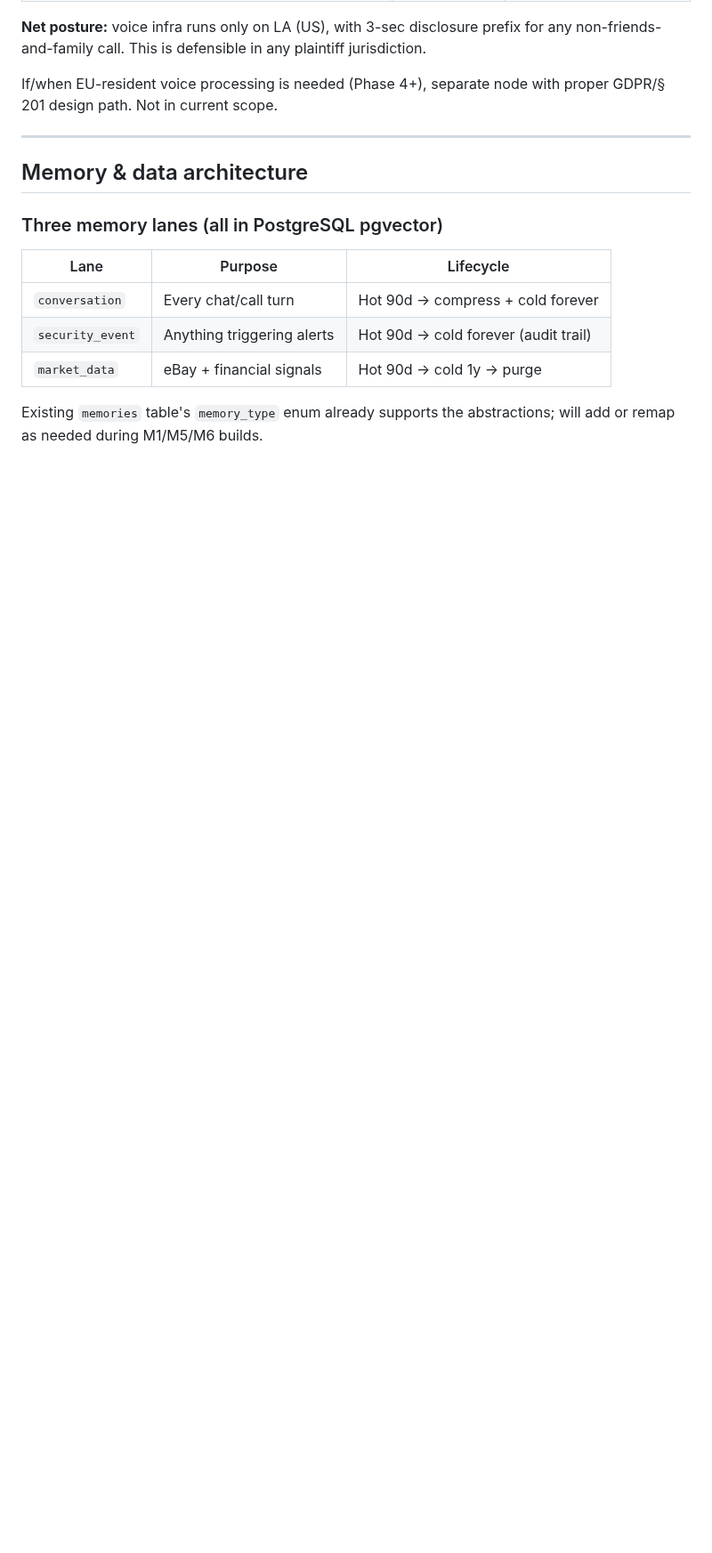
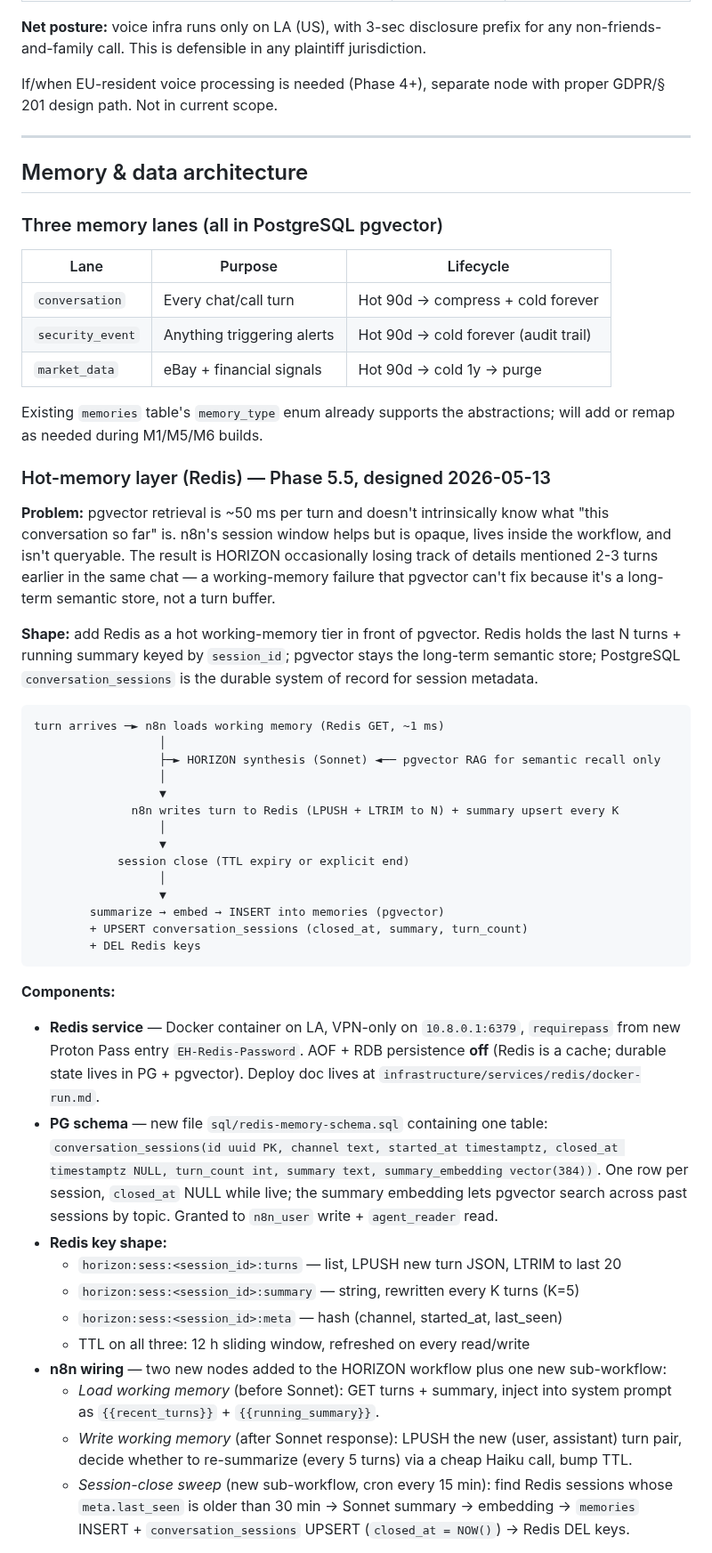
Before and after one commit to FletchEm31/BLACKHOLE-NETWORK, a Markdown page: infrastructure/docs/horizon-roadmap.md, the part around one of its changes. Shown at 89% size. GitHub-like rendering; blank space fills up the shorter version.

Commit message:
docs: HORIZON roadmap — sketch Redis hot-memory layer as Phase 5.5
Lock in the design now so M10 prep has a ready-to-execute target,
without committing infra time tonight.

  - Build phasing: new Session 5.5 row between M9 and Phase 6
  - Memory architecture: new "Hot-memory layer (Redis)" subsection
    sitting beside the pgvector lanes — Redis as working memory,
    pgvector as long-term semantic, conversation_sessions in PG as
    the durable system of record
  - Specifies the key shape (turns list, running summary, meta
    hash), TTL strategy, two new HORIZON nodes + a session-close
    sweep sub-workflow, and the build order when activated
  - Calls out why this is Phase 5.5 not now: existing HORIZON
    workflow disconnects (Format Memory Block, token logging)
    must be fixed first; Redis improves in-conversation coherence
    but doesn't itself mature long-term tone, so M10 isn't gated
    on it
  - Decisions log entry locking the Redis-as-cache-only stance
    (no Streams / pubsub / job-queue scope creep)
  - References the future deliverables: docker-run.md and
    sql/redis-memory-schema.sql (conversation_sessions)

No infra change in this commit — pure design lock-in.

Co-Authored-By: Claude Opus 4.7 (1M context) <noreply@anthropic.com>

````diff
--- a/infrastructure/docs/horizon-roadmap.md
+++ b/infrastructure/docs/horizon-roadmap.md
@@ -365,3 +366,40 @@ If/when EU-resident voice processing is needed (Phase 4+), separate node with pr
 
 Existing `memories` table's `memory_type` enum already supports the abstractions; will add or remap as needed during M1/M5/M6 builds.
 
+### Hot-memory layer (Redis) — Phase 5.5, designed 2026-05-13
+
+**Problem:** pgvector retrieval is ~50 ms per turn and doesn't intrinsically know what "this conversation so far" is. n8n's session window helps but is opaque, lives inside the workflow, and isn't queryable. The result is HORIZON occasionally losing track of details mentioned 2-3 turns earlier in the same chat — a working-memory failure that pgvector can't fix because it's a long-term semantic store, not a turn buffer.
+
+**Shape:** add Redis as a hot working-memory tier in front of pgvector. Redis holds the last N turns + running summary keyed by `session_id`; pgvector stays the long-term semantic store; PostgreSQL `conversation_sessions` is the durable system of record for session metadata.
+
+```
+turn arrives ─► n8n loads working memory (Redis GET, ~1 ms)
+                  │
+                  ├─► HORIZON synthesis (Sonnet) ◄── pgvector RAG for semantic recall only
+                  │
+                  ▼
+              n8n writes turn to Redis (LPUSH + LTRIM to N) + summary upsert every K
+                  │
+                  ▼
+            session close (TTL expiry or explicit end)
+                  │
+                  ▼
+        summarize → embed → INSERT into memories (pgvector)
+        + UPSERT conversation_sessions (closed_at, summary, turn_count)
+        + DEL Redis keys
+```
+
+**Components:**
+
+- **Redis service** — Docker container on LA, VPN-only on `10.8.0.1:6379`, `requirepass` from new Proton Pass entry `EH-Redis-Password`. AOF + RDB persistence **off** (Redis is a cache; durable state lives in PG + pgvector). Deploy doc lives at `infrastructure/services/redis/docker-run.md`.
+- **PG schema** — new file `sql/redis-memory-schema.sql` containing one table: `conversation_sessions(id uuid PK, channel text, started_at timestamptz, closed_at timestamptz NULL, turn_count int, summary text, summary_embedding vector(384))`. One row per session, `closed_at` NULL while live; the summary embedding lets pgvector search across past sessions by topic. Granted to `n8n_user` write + `agent_reader` read.
+- **Redis key shape:**
+  - `horizon:sess:<session_id>:turns` — list, LPUSH new turn JSON, LTRIM to last 20
+  - `horizon:sess:<session_id>:summary` — string, rewritten every K turns (K=5)
+  - `horizon:sess:<session_id>:meta` — hash (channel, started_at, last_seen)
+  - TTL on all three: 12 h sliding window, refreshed on every read/write
+- **n8n wiring** — two new nodes added to the HORIZON workflow plus one new sub-workflow:
+  - *Load working memory* (before Sonnet): GET turns + summary, inject into system prompt as `{{recent_turns}}` + `{{running_summary}}`.
+  - *Write working memory* (after Sonnet response): LPUSH the new (user, assistant) turn pair, decide whether to re-summarize (every 5 turns) via a cheap Haiku call, bump TTL.
+  - *Session-close sweep* (new sub-workflow, cron every 15 min): find Redis sessions whose `meta.last_seen` is older than 30 min → Sonnet summary → embedding → `memories` INSERT + `conversation_sessions` UPSERT (`closed_at = NOW()`) → Redis DEL keys.
+
````
Also changed, not shown: other parts of infrastructure/docs/horizon-roadmap.md (+19 -0 lines).
